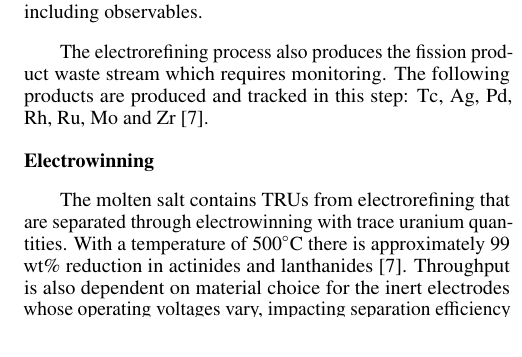
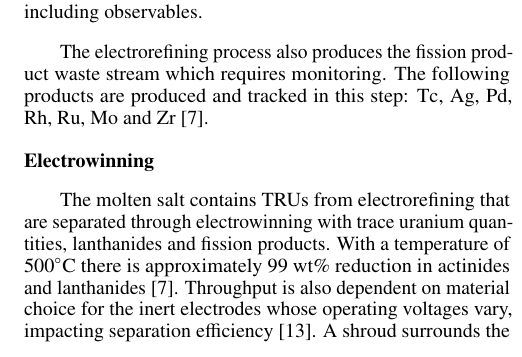
Before and after one commit to gtw2/2018-westphal-antpc, a LaTeX document (2018-westphal-antpc.tex): part of one column of page 2 of 4, cut so that both start at the same text. Compiled offline with pdfLaTeX.

Commit message:
electrowinning correction

```diff
--- a/2018-westphal-antpc.tex
+++ b/2018-westphal-antpc.tex
@@ -152,7 +152,7 @@ and tracked in this step: Tc, Ag, Pd, Rh, Ru, Mo and Zr \cite{flowsheet_1998}.
 
 \subsection{Electrowinning}
 
-The molten salt contains TRUs from electrorefining that are separated through electrowinning with trace uranium quantities.
+The molten salt contains TRUs from electrorefining that are separated through electrowinning with trace uranium quantities, lanthanides and fission products.
 With a temperature of 500$^{\circ}$C there is approximately 99 wt\% reduction in actinides and lanthanides \cite{flowsheet_1998}.
 Throughput is also dependent on material choice for the inert electrodes whose operating voltages vary, impacting separation
 efficiency \cite{koyama_development_2012}. A shroud surrounds the anode to provide a path for O$^{2-}$ ions to the anode and
```
